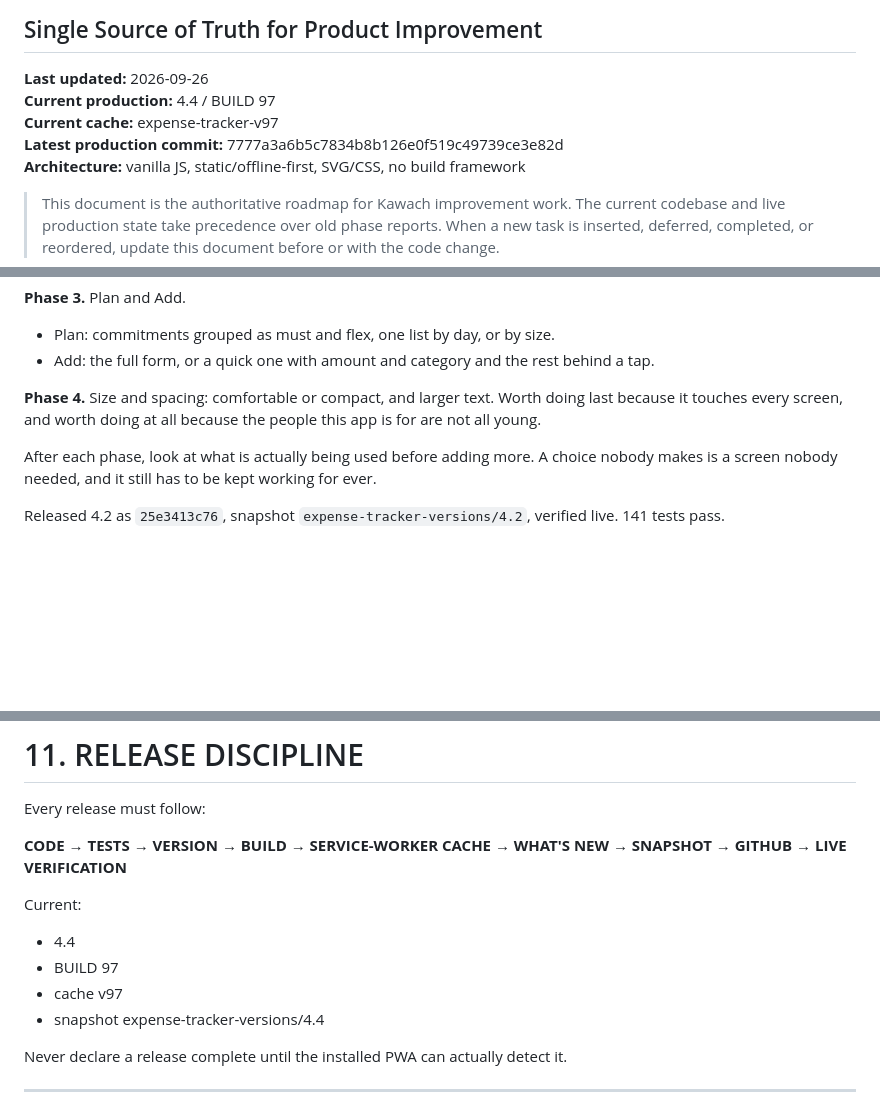
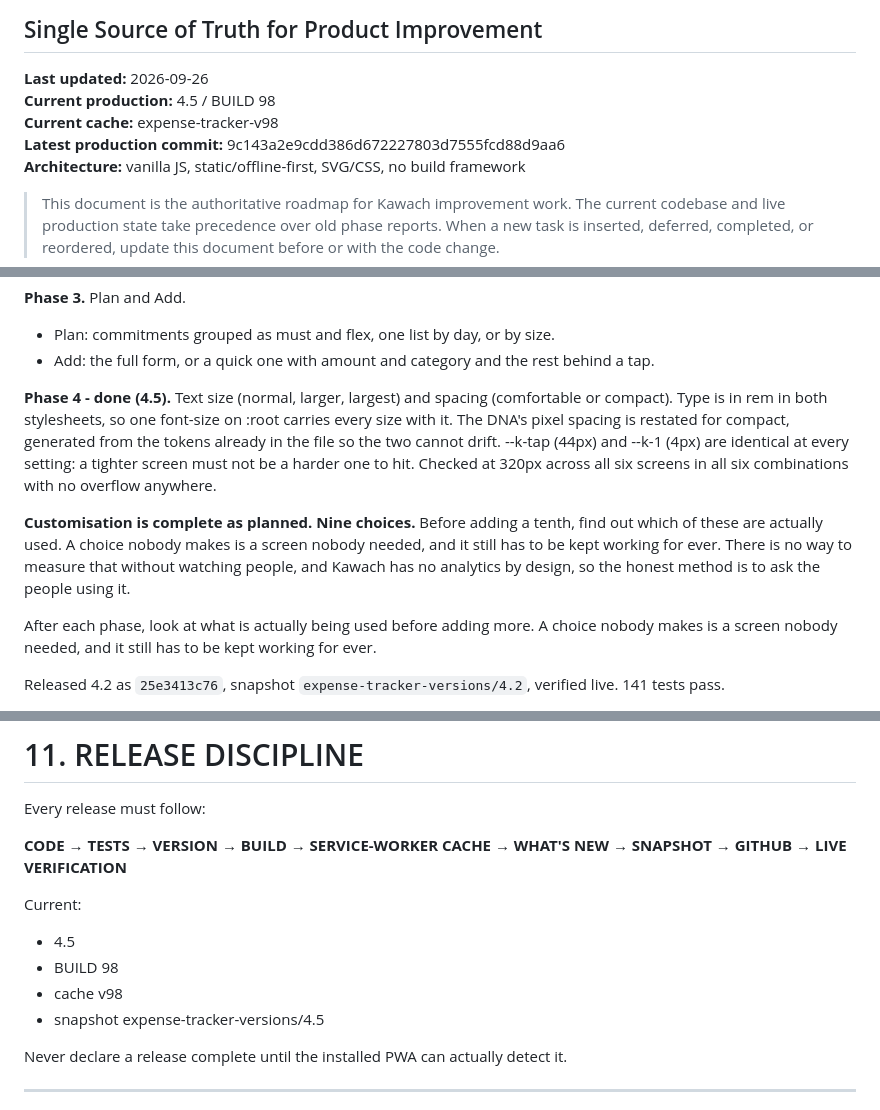
Before and after one commit to hariharthakerworkGH/kawach, a Markdown page: KAWACH-MASTER-PLAN.md, 3 parts joined by grey strips. GitHub-like rendering; blank space fills up the shorter version.

Commit message:
Roadmap: phase 4 done, customisation complete at 4.5
Text size and spacing shipped. Nine choices across four phases.

Next is not a tenth choice: find out which of the nine are used. Kawach
has no analytics by design, so that means asking the people using it.

Co-Authored-By: Claude Opus 5 <noreply@anthropic.com>

```diff
--- a/KAWACH-MASTER-PLAN.md
+++ b/KAWACH-MASTER-PLAN.md
@@ -2,9 +2,9 @@
 ## Single Source of Truth for Product Improvement
 
 **Last updated:** 2026-09-26
-**Current production:** 4.4 / BUILD 97
-**Current cache:** expense-tracker-v97
-**Latest production commit:** 7777a3a6b5c7834b8b126e0f519c49739ce3e82d
+**Current production:** 4.5 / BUILD 98
+**Current cache:** expense-tracker-v98
+**Latest production commit:** 9c143a2e9cdd386d672227803d7555fcd88d9aa6
 **Architecture:** vanilla JS, static/offline-first, SVG/CSS, no build framework
 
 > This document is the authoritative roadmap for Kawach improvement work.
@@ -328,9 +328,19 @@ saving a real entry on the short form.
 - Add: the full form, or a quick one with amount and category and the rest
   behind a tap.
 
-**Phase 4.** Size and spacing: comfortable or compact, and larger text. Worth
-doing last because it touches every screen, and worth doing at all because the
-people this app is for are not all young.
+**Phase 4 - done (4.5).** Text size (normal, larger, largest) and spacing
+(comfortable or compact). Type is in rem in both stylesheets, so one font-size
+on :root carries every size with it. The DNA's pixel spacing is restated for
+compact, generated from the tokens already in the file so the two cannot
+drift. --k-tap (44px) and --k-1 (4px) are identical at every setting: a
+tighter screen must not be a harder one to hit. Checked at 320px across all
+six screens in all six combinations with no overflow anywhere.
+
+**Customisation is complete as planned. Nine choices.** Before adding a tenth,
+find out which of these are actually used. A choice nobody makes is a screen
+nobody needed, and it still has to be kept working for ever. There is no way
+to measure that without watching people, and Kawach has no analytics by
+design, so the honest method is to ask the people using it.
 
 After each phase, look at what is actually being used before adding more. A
 choice nobody makes is a screen nobody needed, and it still has to be kept
@@ -475,10 +485,10 @@ Every release must follow:
 **CODE → TESTS → VERSION → BUILD → SERVICE-WORKER CACHE → WHAT'S NEW → SNAPSHOT → GITHUB → LIVE VERIFICATION**
 
 Current:
-- 4.4
-- BUILD 97
-- cache v97
-- snapshot expense-tracker-versions/4.4
+- 4.5
+- BUILD 98
+- cache v98
+- snapshot expense-tracker-versions/4.5
 
 Never declare a release complete until the installed PWA can actually detect it.
 
```
Also changed, not shown: other parts of KAWACH-MASTER-PLAN.md (+1 -0 lines).
